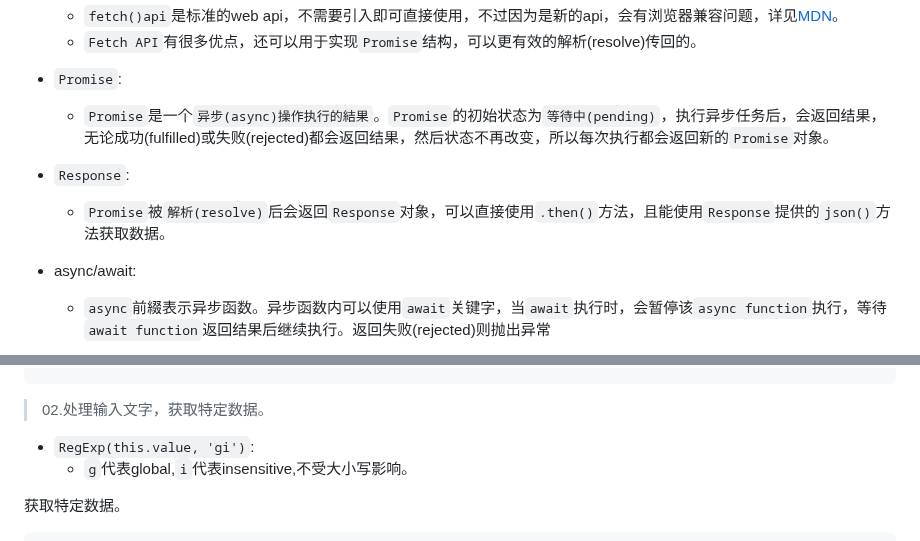
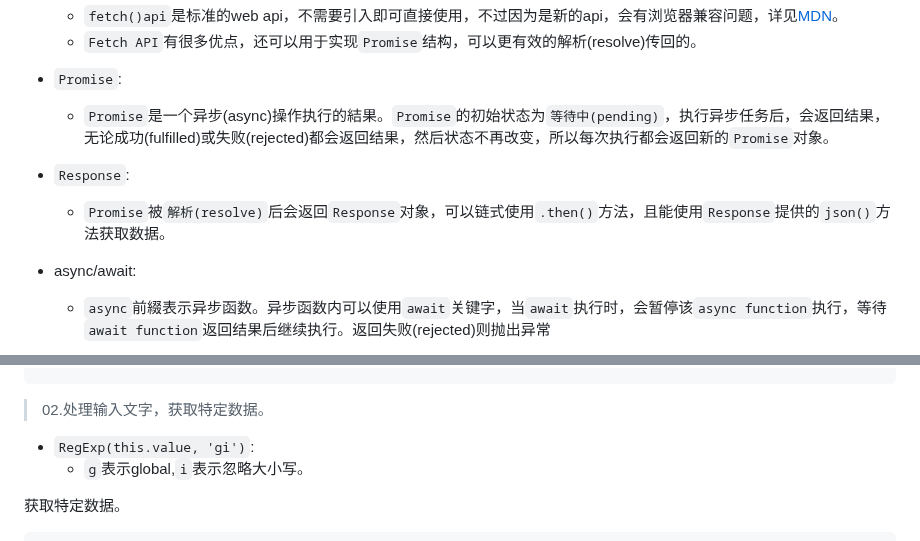
Before and after one commit to GentleCai-CH/FrontEndPravtice_02-Js, a Markdown page: 06 - Type Ahead/README.md, 2 parts joined by grey strips. Drawn GitHub-style.

```diff
--- a/06 - Type Ahead/README.md
+++ b/06 - Type Ahead/README.md
@@ -21,10 +21,10 @@ fetch(endpoint)
 	- `Fetch API`有很多优点，还可以用于实现`Promise`结构，可以更有效的解析(resolve)传回的。
 
 - `Promise`:
-	- `Promise`是一个`异步(async)操作执行的結果`。`Promise`的初始状态为`等待中(pending)`，执行异步任务后，会返回结果，无论成功(fulfilled)或失败(rejected)都会返回结果，然后状态不再改变，所以每次执行都会返回新的`Promise`对象。
+	- `Promise`是一个异步(async)操作执行的結果。`Promise`的初始状态为`等待中(pending)`，执行异步任务后，会返回结果，无论成功(fulfilled)或失败(rejected)都会返回结果，然后状态不再改变，所以每次执行都会返回新的`Promise`对象。
 
 - `Response`:
-	- `Promise`被`解析(resolve)`后会返回`Response`对象，可以直接使用`.then()`方法，且能使用`Response`提供的`json()`方法获取数据。
+	- `Promise`被`解析(resolve)`后会返回`Response`对象，可以链式使用`.then()`方法，且能使用`Response`提供的`json()`方法获取数据。
 
 - async/await:
 	- `async`前綴表示异步函数。异步函数内可以使用`await`关键字，当`await`执行时，会暂停该`async function`执行，等待`await function`返回结果后继续执行。返回失败(rejected)则抛出异常
@@ -41,7 +41,7 @@ async function foo(param){
 >02.处理输入文字，获取特定数据。
 
 - `RegExp(this.value, 'gi')`:
-	- `g`代表global,`i`代表insensitive,不受大小写影响。
+	- `g`表示global,`i`表示忽略大小写。
 
 获取特定数据。
 
```
